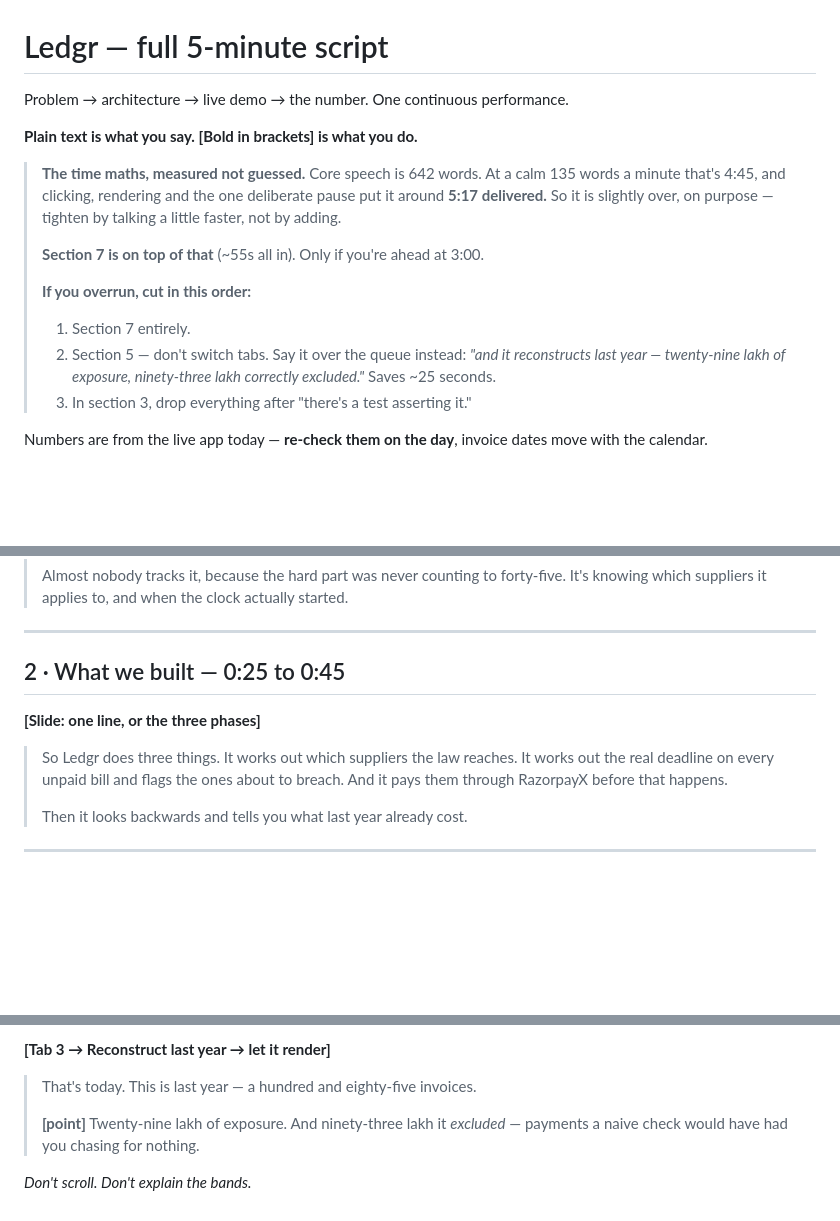
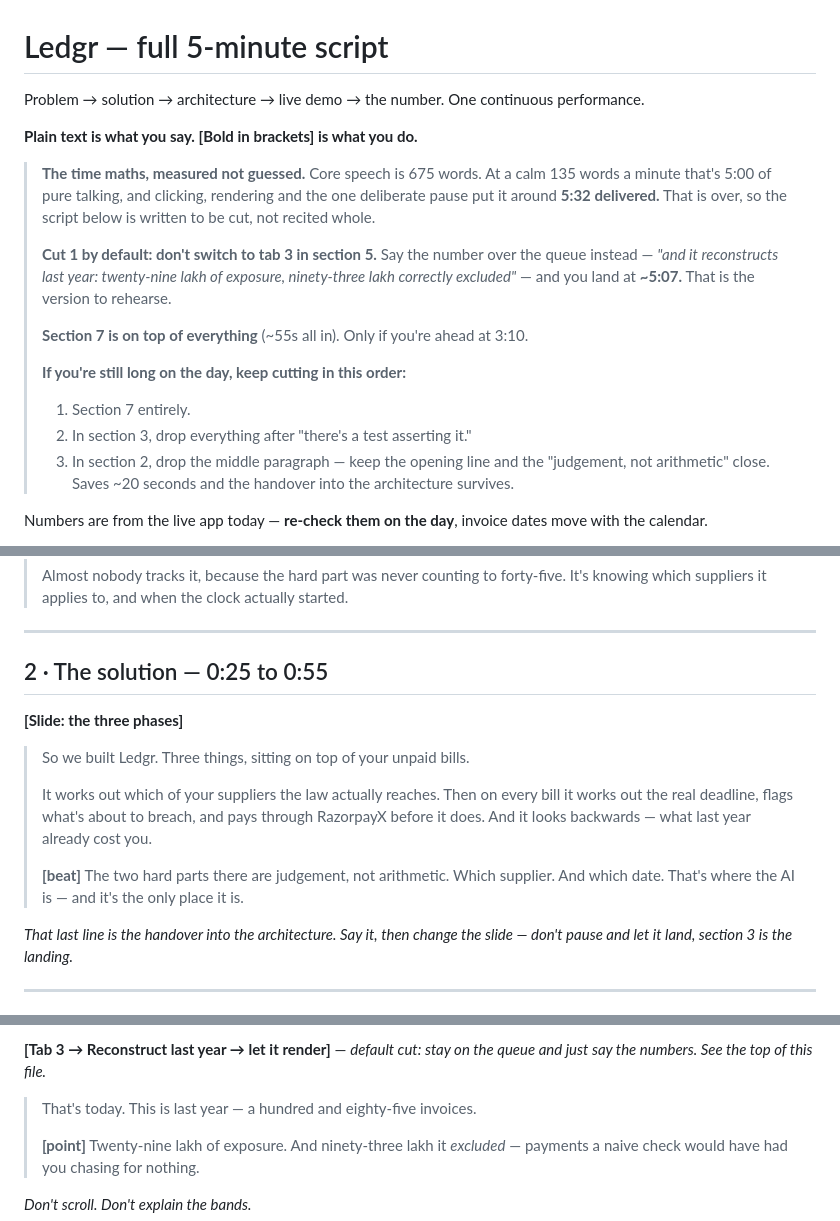
Before and after one commit to amogh-nagri-11/ledgr, a Markdown page: DEMO.md, 3 parts joined by grey strips. Rendered like a GitHub page; blank space fills up the shorter version.

Commit message:
Give the demo script a solution beat before the architecture
Section 2 was a 51-word "what we built" line that went straight from the
problem into the agents/rules split, so the architecture arrived before
anyone knew what the product was. It now states the three phases and
closes on "the two hard parts are judgement, not arithmetic" — which is
what section 3 then answers.

That costs about ten seconds, so every section from 3 onward shifts by
ten, and the timing block is recounted: 675 spoken words, ~5:32 if you
recite it whole. The fix is now stated as a default rather than an
overrun contingency — skip the tab switch in section 5 and it lands at
~5:07.

```diff
--- a/DEMO.md
+++ b/DEMO.md
@@ -1,22 +1,29 @@
 # Ledgr — full 5-minute script
 
-Problem → architecture → live demo → the number. One continuous performance.
+Problem → solution → architecture → live demo → the number. One continuous
+performance.
 
 **Plain text is what you say. [Bold in brackets] is what you do.**
 
-> **The time maths, measured not guessed.** Core speech is 642 words. At a calm
-> 135 words a minute that's 4:45, and clicking, rendering and the one deliberate
-> pause put it around **5:17 delivered.** So it is slightly over, on purpose —
-> tighten by talking a little faster, not by adding.
+> **The time maths, measured not guessed.** Core speech is 675 words. At a calm
+> 135 words a minute that's 5:00 of pure talking, and clicking, rendering and the
+> one deliberate pause put it around **5:32 delivered.** That is over, so the
+> script below is written to be cut, not recited whole.
 >
-> **Section 7 is on top of that** (~55s all in). Only if you're ahead at 3:00.
+> **Cut 1 by default: don't switch to tab 3 in section 5.** Say the number over
+> the queue instead — *"and it reconstructs last year: twenty-nine lakh of
+> exposure, ninety-three lakh correctly excluded"* — and you land at **~5:07.**
+> That is the version to rehearse.
 >
-> **If you overrun, cut in this order:**
+> **Section 7 is on top of everything** (~55s all in). Only if you're ahead at
+> 3:10.
+>
+> **If you're still long on the day, keep cutting in this order:**
 > 1. Section 7 entirely.
-> 2. Section 5 — don't switch tabs. Say it over the queue instead: *"and it
->    reconstructs last year — twenty-nine lakh of exposure, ninety-three lakh
->    correctly excluded."* Saves ~25 seconds.
-> 3. In section 3, drop everything after "there's a test asserting it."
+> 2. In section 3, drop everything after "there's a test asserting it."
+> 3. In section 2, drop the middle paragraph — keep the opening line and the
+>    "judgement, not arithmetic" close. Saves ~20 seconds and the handover into
+>    the architecture survives.
 
 Numbers are from the live app today — **re-check them on the day**, invoice dates
 move with the calendar.
@@ -45,15 +52,23 @@ Terminal in a second window. Slide up.
 
 ---
 
-## 2 · What we built — 0:25 to 0:45
+## 2 · The solution — 0:25 to 0:55
 
-**[Slide: one line, or the three phases]**
+**[Slide: the three phases]**
 
-> So Ledgr does three things. It works out which suppliers the law reaches. It
-> works out the real deadline on every unpaid bill and flags the ones about to
-> breach. And it pays them through RazorpayX before that happens.
+> So we built Ledgr. Three things, sitting on top of your unpaid bills.
 >
-> Then it looks backwards and tells you what last year already cost.
+> It works out which of your suppliers the law actually reaches. Then on every
+> bill it works out the real deadline, flags what's about to breach, and pays
+> through RazorpayX before it does. And it looks backwards — what last year
+> already cost you.
+>
+> **[beat]** The two hard parts there are judgement, not arithmetic. Which
+> supplier. And which date. That's where the AI is — and it's the only place it
+> is.
+
+*That last line is the handover into the architecture. Say it, then change the
+slide — don't pause and let it land, section 3 is the landing.*
 
 ---
 
@@ -101,5 +116,6 @@ Terminal in a second window. Slide up.
 
-**[Tab 3 → Reconstruct last year → let it render]**
+**[Tab 3 → Reconstruct last year → let it render]** — *default cut: stay on the
+queue and just say the numbers. See the top of this file.*
 
 > That's today. This is last year — a hundred and eighty-five invoices.
 >
```
Also changed, not shown: other parts of DEMO.md (+8 -8 lines).
